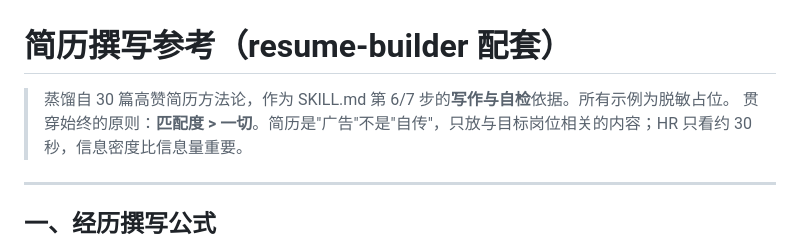
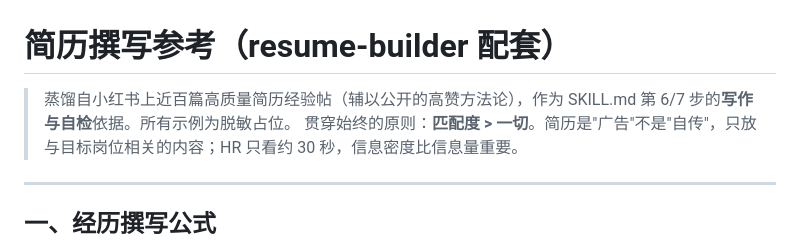
Before and after one commit to StoneLL1/resume-builder, a Markdown page: references/writing-guide.md, the part around the change. Drawn GitHub-style.

```diff
--- a/references/writing-guide.md
+++ b/references/writing-guide.md
@@ -1,6 +1,6 @@
 # 简历撰写参考（resume-builder 配套）
 
-> 蒸馏自 30 篇高赞简历方法论，作为 SKILL.md 第 6/7 步的**写作与自检**依据。所有示例为脱敏占位。
+> 蒸馏自小红书上近百篇高质量简历经验帖（辅以公开的高赞方法论），作为 SKILL.md 第 6/7 步的**写作与自检**依据。所有示例为脱敏占位。
 > 贯穿始终的原则：**匹配度 > 一切**。简历是"广告"不是"自传"，只放与目标岗位相关的内容；HR 只看约 30 秒，信息密度比信息量重要。
 
 ---
```
Also changed, not shown: INSTALL.md (added, +71 -0 lines), README.md (+34 -7 lines).
